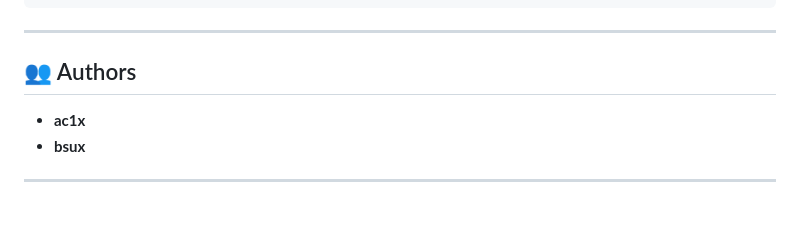
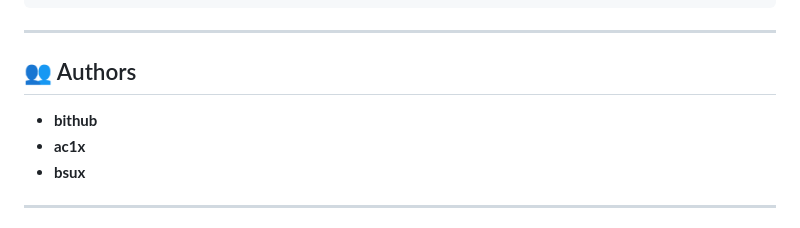
Before and after one commit to th3bitterhub/XS-Phisher, a Markdown page: README.md, the part around the change. GitHub-like rendering.

```diff
--- a/README.md
+++ b/README.md
@@ -144,7 +144,7 @@ xs-phisher/
 ---
 
 ## 👥 Authors
-
+- **bithub**
 - **ac1x**
 - **bsux**
 
```
